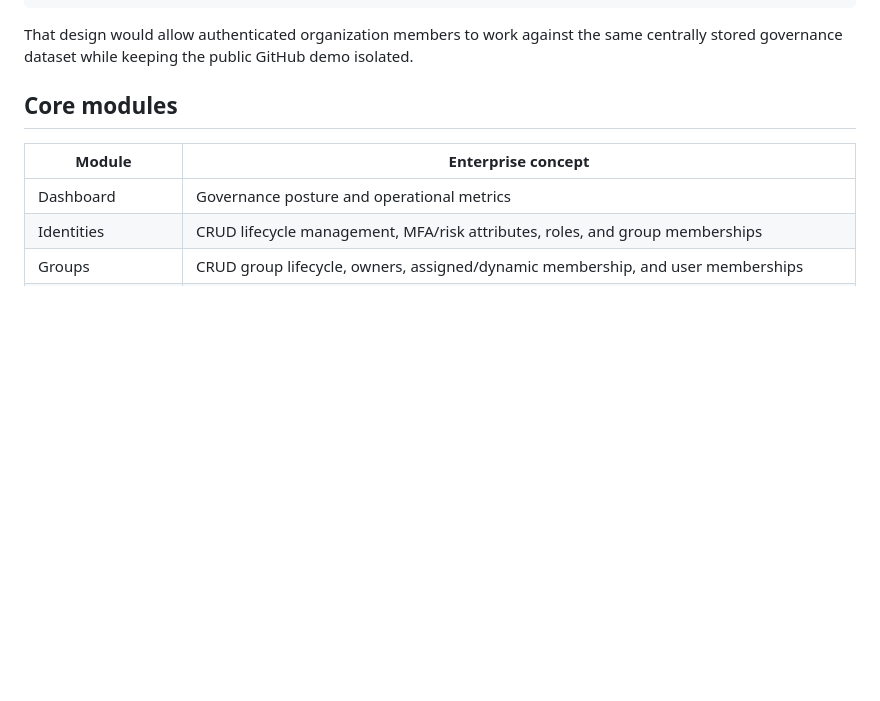
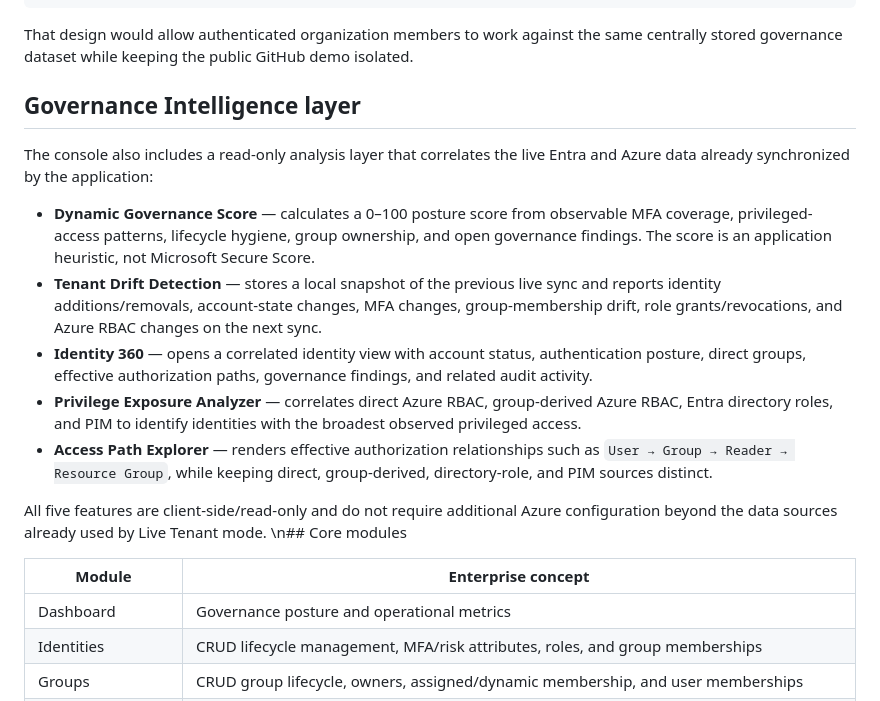
Before and after one commit to johninfra/azure-identity-governance-console, a Markdown page: README.md, the part around the change. Drawn GitHub-style; blank space fills up the shorter version.

Commit message:
Document governance intelligence features

```diff
--- a/README.md
+++ b/README.md
@@ -126,7 +126,19 @@ Microsoft Graph (optional)
 
 That design would allow authenticated organization members to work against the same centrally stored governance dataset while keeping the public GitHub demo isolated.
 
-## Core modules
+
+## Governance Intelligence layer
+
+The console also includes a read-only analysis layer that correlates the live Entra and Azure data already synchronized by the application:
+
+- **Dynamic Governance Score** — calculates a 0–100 posture score from observable MFA coverage, privileged-access patterns, lifecycle hygiene, group ownership, and open governance findings. The score is an application heuristic, not Microsoft Secure Score.
+- **Tenant Drift Detection** — stores a local snapshot of the previous live sync and reports identity additions/removals, account-state changes, MFA changes, group-membership drift, role grants/revocations, and Azure RBAC changes on the next sync.
+- **Identity 360** — opens a correlated identity view with account status, authentication posture, direct groups, effective authorization paths, governance findings, and related audit activity.
+- **Privilege Exposure Analyzer** — correlates direct Azure RBAC, group-derived Azure RBAC, Entra directory roles, and PIM to identify identities with the broadest observed privileged access.
+- **Access Path Explorer** — renders effective authorization relationships such as `User → Group → Reader → Resource Group`, while keeping direct, group-derived, directory-role, and PIM sources distinct.
+
+All five features are client-side/read-only and do not require additional Azure configuration beyond the data sources already used by Live Tenant mode.
+\n## Core modules
 
 | Module | Enterprise concept |
 | --- | --- |
```
